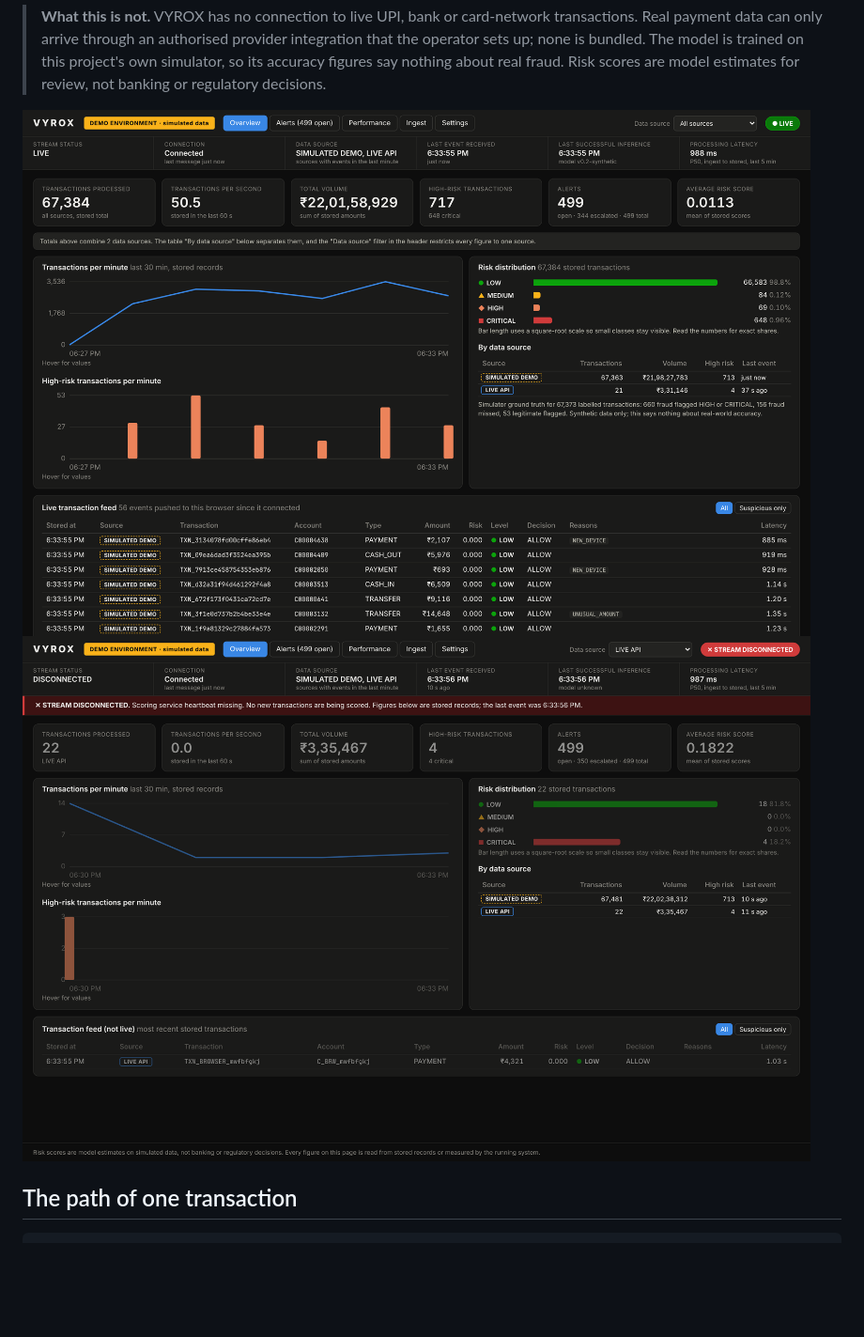
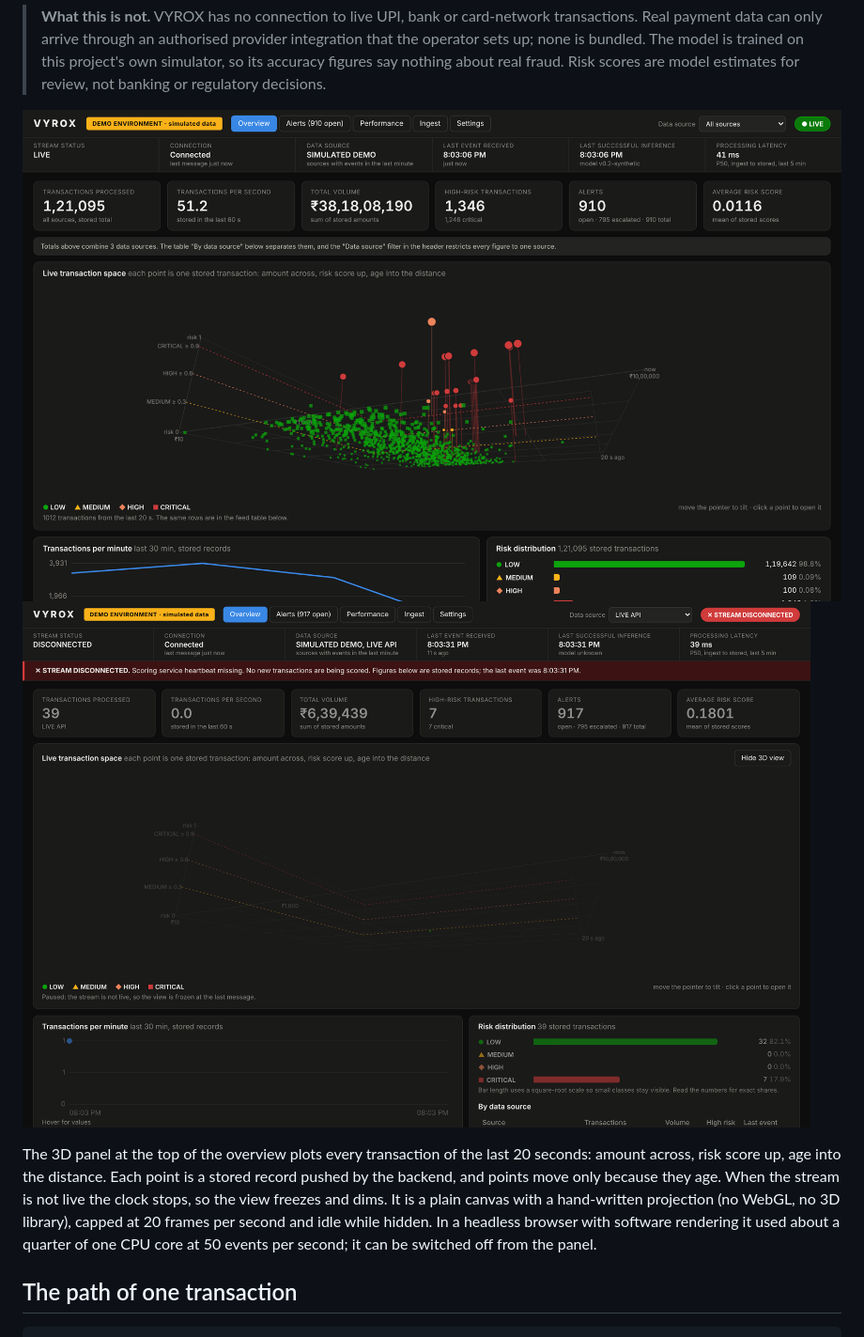
Before and after one commit to ARNAVANAND6/Fraud-detection-system, a Markdown page: README.md, the part around the change. Shown at 94% size. GitHub-like rendering; pictures changed too: docs/screenshots/disconnected.png, docs/screenshots/live.png; blank space fills up the shorter version.

```diff
--- a/README.md
+++ b/README.md
@@ -15,6 +15,15 @@ the running system.
 
 ![Live dashboard](docs/screenshots/live.png)
 ![Stream disconnected](docs/screenshots/disconnected.png)
+
+The 3D panel at the top of the overview plots every transaction of the last
+20 seconds: amount across, risk score up, age into the distance. Each point
+is a stored record pushed by the backend, and points move only because they
+age. When the stream is not live the clock stops, so the view freezes and
+dims. It is a plain canvas with a hand-written projection (no WebGL, no 3D
+library), capped at 20 frames per second and idle while hidden. In a headless
+browser with software rendering it used about a quarter of one CPU core at 50
+events per second; it can be switched off from the panel.
 
 ## The path of one transaction
 
```
Also changed, not shown: 5 other files.
